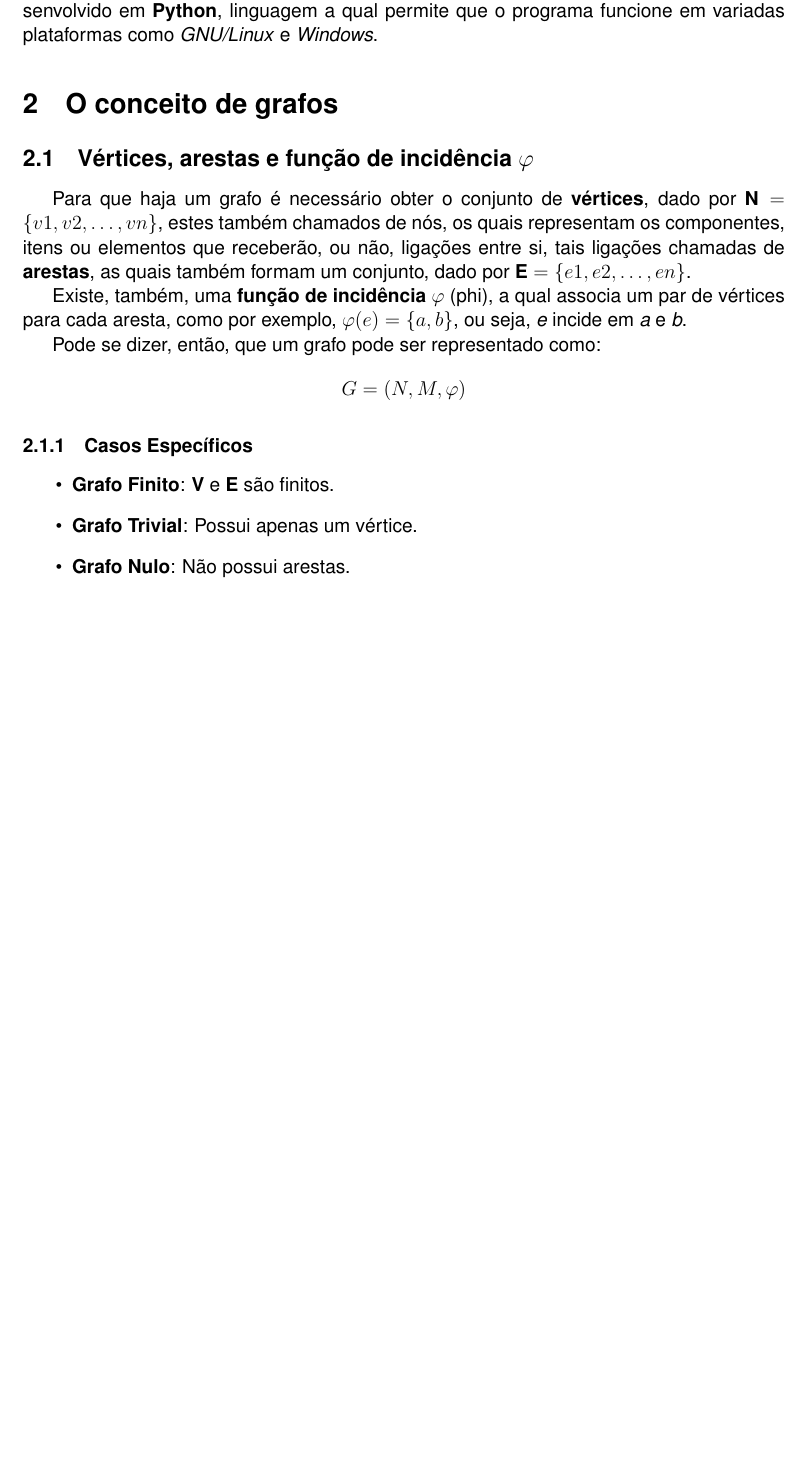
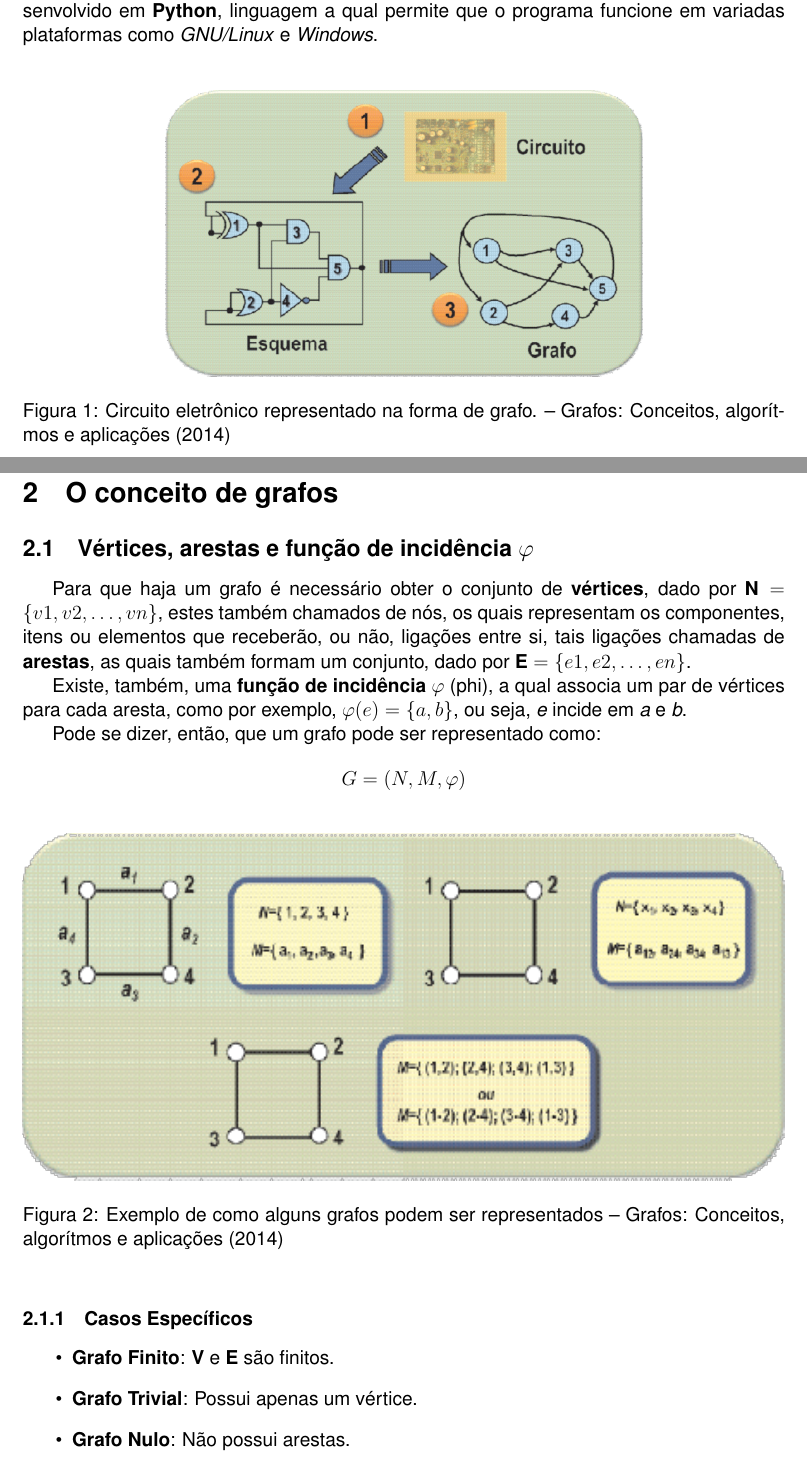
Before and after one commit to Guior/justbelieve, a LaTeX document (Latex/relatorio.tex): part of page 1 of 4 before the commit and two parts of pages 1 and 2 of 5 after it, the two joined at a grey line, cut so that both start at the same text, the shorter picture padded with empty space. Compiled offline with pdfLaTeX.

Commit message:
Adicionadas imagens para exemplificação, legendas consertadas

```diff
--- a/Latex/relatorio.tex
+++ b/Latex/relatorio.tex
@@ -15,6 +15,7 @@ right=2cm,
 \usepackage{indentfirst} %primeiro parágrafo "indentado"
 \usepackage{tkz-graph} %tkz-graph para criação de grafos
 \usepackage{multicol}%para várias colunas
+\usepackage{graphicx}
 
 \begin{document}
 \title{\textbf{Teoria dos Grafos}\\ \small{Grafos: Tipos, matrizes e graus de um grafo.}}
@@ -28,6 +29,18 @@ right=2cm,
 \maketitle
 \section{Introdução}
 Um grafo representa de forma simples e eficaz as interdependências entre os elementos de um conjunto. A utilidade da aplicação de grafos tem se mostrado presente em variadas micro e macroestruturas, como a podendo representar cidades, linhas ferroviárias, fluxo de dados ou até mesmo circuitos eletrônicos. A forma de como é representado pode ser dita como didática e facilmente compreendida. Foi elaborado um algorítmo para que fossem aplicados os diversos conceitos aprendidos em aula, este algorítmo sendo desenvolvido em \textbf{Python}, linguagem a qual permite que o programa funcione em variadas plataformas como \textit{GNU/Linux} e \textit{Windows}.
+
+\begin{center}
+
+	\begin{figure}[hbt]
+		\centering
+		\includegraphics[width=10cm, height= 6cm]{circuito.png}
+
+	\caption[Figura 1]{Circuito eletrônico representado na forma de grafo. -- Grafos: Conceitos, algorítmos e aplicações (2014) }
+	\end{figure}
+
+\end{center}
+
 \section{O conceito de grafos}
 \subsection{Vértices, arestas e função de incidência {$\varphi$}}
 Para que haja um grafo é necessário obter o conjunto de \textbf{vértices}, dado por $\textbf{N} = \{v1, v2, \ldots, vn\}$, estes também chamados de nós, os quais representam os componentes, itens ou elementos que receberão, ou não, ligações entre si, tais ligações chamadas de \textbf{arestas}, as quais também formam um conjunto, dado por $\textbf{E} = \{e1, e2, \ldots, en\}$.
@@ -35,6 +48,14 @@ Para que haja um grafo é necessário obter o conjunto de \textbf{vértices}, da
 Existe, também, uma \textbf{função de incidência} $ \varphi $ (phi), a qual associa um par de vértices para cada aresta, como por exemplo, $ \varphi(e) = \{ a, b \}$, ou seja, \textit{e} incide em \textit{a} e \textit{b}.
 
 Pode se dizer, então, que um grafo pode ser representado como: \[ G = (N, M, \varphi) \]
+
+	\begin{figure}[hbt]
+		\centering
+		\includegraphics[width=\linewidth]{exemplo.png}
+
+		\caption{Exemplo de como alguns grafos podem ser representados -- Grafos: Conceitos, algorítmos e aplicações (2014) }
+	\end{figure}
+
 
 \subsubsection{Casos Específicos}
 
```
Also changed, not shown: Latex/circuito.png (added), Latex/exemplo.png (added), Latex/relatorio.pdf, Latex/relatorio.tex (15 more changed lines), 2 other files.
